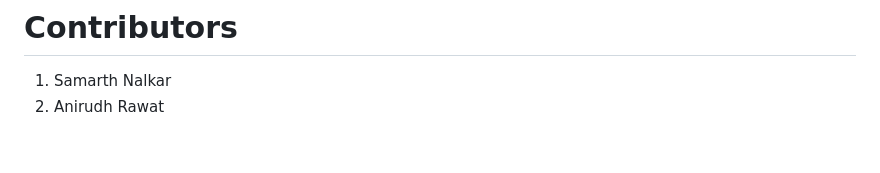
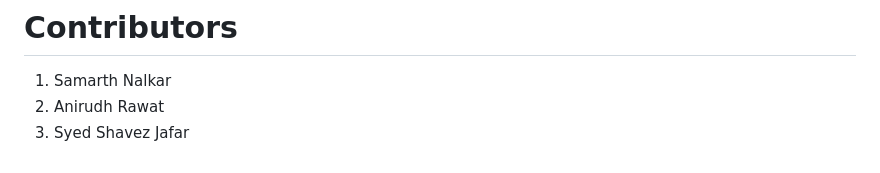
Before and after one commit to Sam7115/KPT_Predictor_Zomathon, a Markdown page: README.md, the part around the change. GitHub-like rendering.

```diff
--- a/README.md
+++ b/README.md
@@ -242,3 +242,4 @@ Judges can visually observe MAE improvement in real time.
 
 1) Samarth Nalkar
 2) Anirudh Rawat
+3) Syed Shavez Jafar
```
